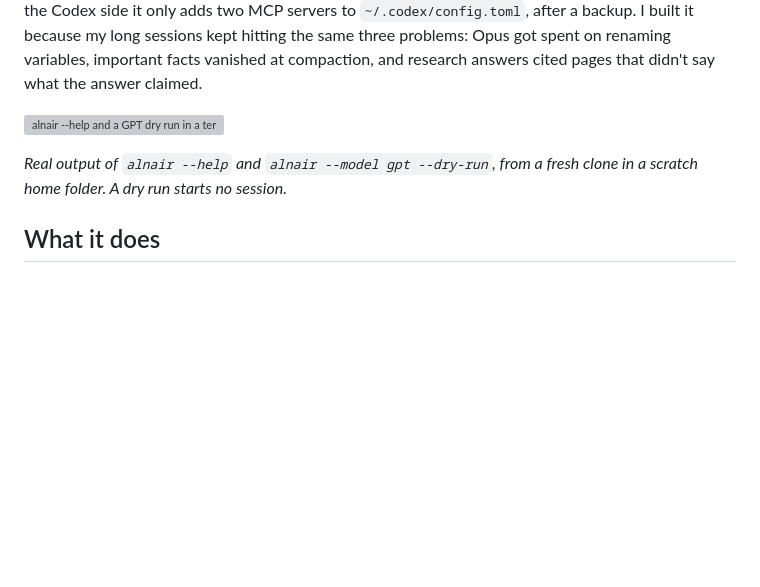
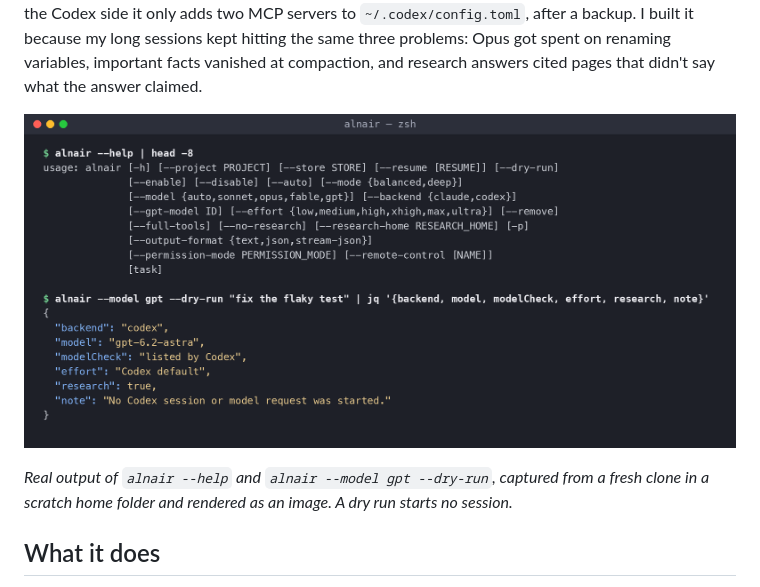
Before and after one commit to mahimn01/alnair, a Markdown page: README.md, the part around the change. GitHub-like rendering; pictures changed too: docs/terminal.png (added); blank space fills up the shorter version; grey boxes are pictures that could not be loaded.

Commit message:
Terminal screenshot in the README

```diff
--- a/README.md
+++ b/README.md
@@ -9,7 +9,7 @@ Alnair starts an ordinary interactive session on your own subscription: Claude C
 
 ![alnair --help and a GPT dry run in a terminal](docs/terminal.png)
 
-*Real output of `alnair --help` and `alnair --model gpt --dry-run`, from a fresh clone in a scratch home folder. A dry run starts no session.*
+*Real output of `alnair --help` and `alnair --model gpt --dry-run`, captured from a fresh clone in a scratch home folder and rendered as an image. A dry run starts no session.*
 
 ## What it does
 
```
